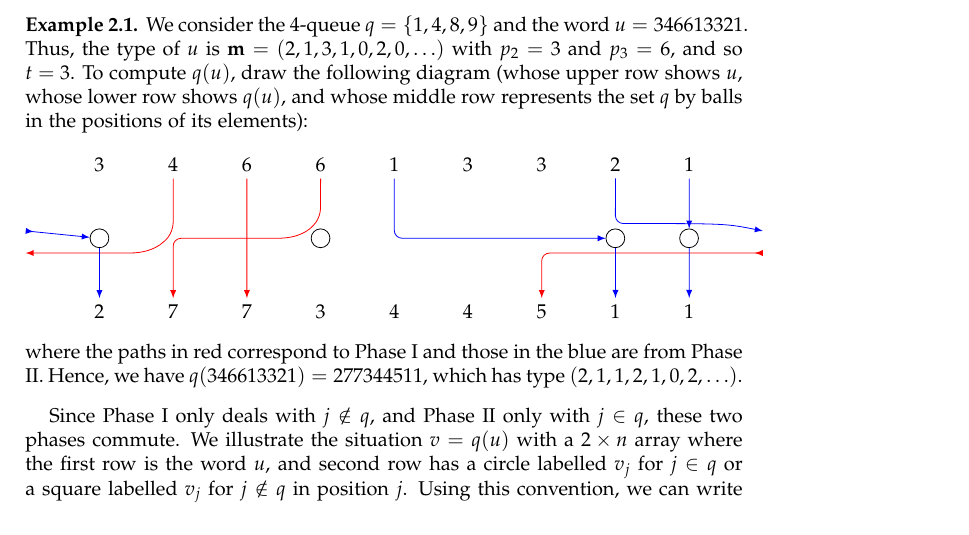
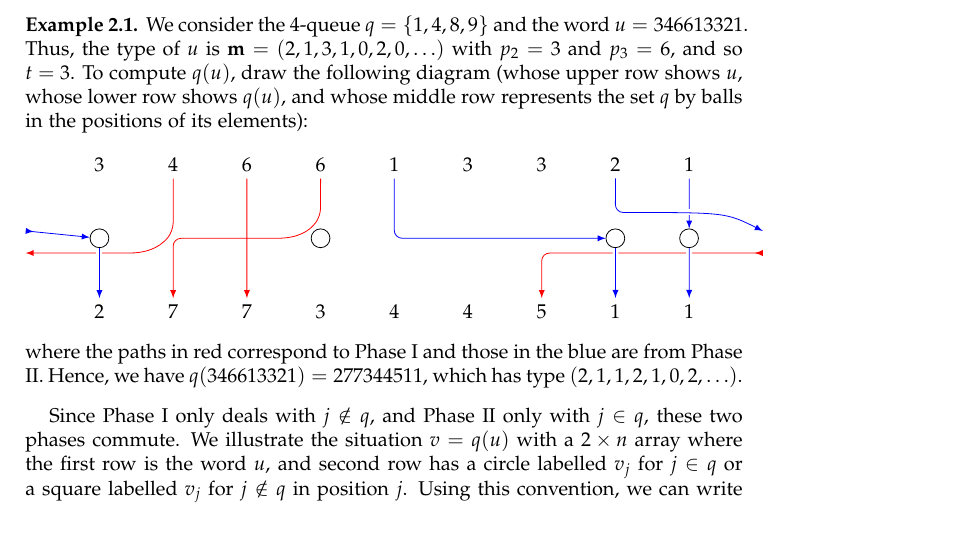
Before and after one commit to darijgr/schur-mlq, a LaTeX paper (mlqs.tex): part of page 3 of 15, cut so that both start at the same text. Compiled offline with pdfLaTeX.

Commit message:
Some tikz tricks to make Ex 2.1 prettier.

```diff
--- a/mlqs.tex
+++ b/mlqs.tex
@@ -407,11 +408,15 @@ and whose middle row represents the set $q$ by balls in the positions of its ele
 \draw[->,red] (i2) -- (2,0.1) .. controls (1.8,-0.15) and (1.6,-0.2) .. (1.3,-0.2) -- (0,-0.2);
 \draw[>->,red] (10,-0.2) -- (8,-0.2) -- (7,-0.2) -- (t7);
 \draw[->,blue] (i5) -- (5,0) -- (q3);
+\draw[white,line width=\passwidth] (q3) -- (t8);  % To simulate underpass
 \draw[->,blue] (q3) -- (t8);
 \draw[->,blue] (i9) -- (q4);
+\draw[white,line width=\passwidth] (q4) -- (t9);  % To simulate underpass
 \draw[->,blue] (q4) -- (t9);
-\draw[->,blue] (i8) -- (8,0.2) .. controls (9.5,0.2) .. (10,0.1);
+\draw[white,line width=\passwidth] (8,0.35) -- (10,0.35);  % To simulate underpass
+\draw[->,blue] (i8) -- (8,0.35) .. controls (9.5,0.35) .. (10,0.1);
 \draw[>->,blue] (0,0.1) -- (q1);
+\draw[white,line width=\passwidth] (q1) -- (t1);  % To simulate underpass
 \draw[->,blue] (q1) -- (t1);
 \end{tikzpicture}
 \]
```
Also changed, not shown: mlqs.tex (1 more changed lines).
